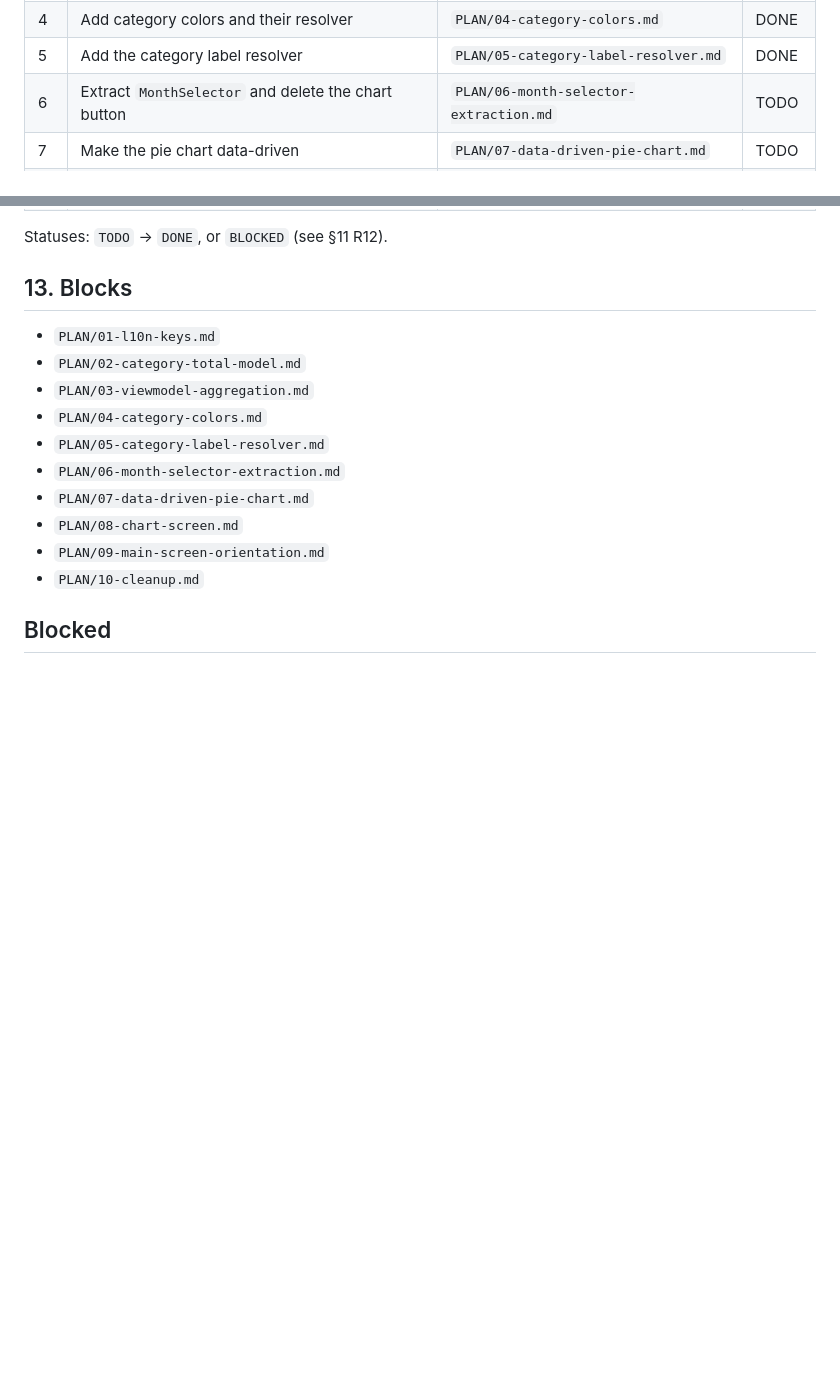
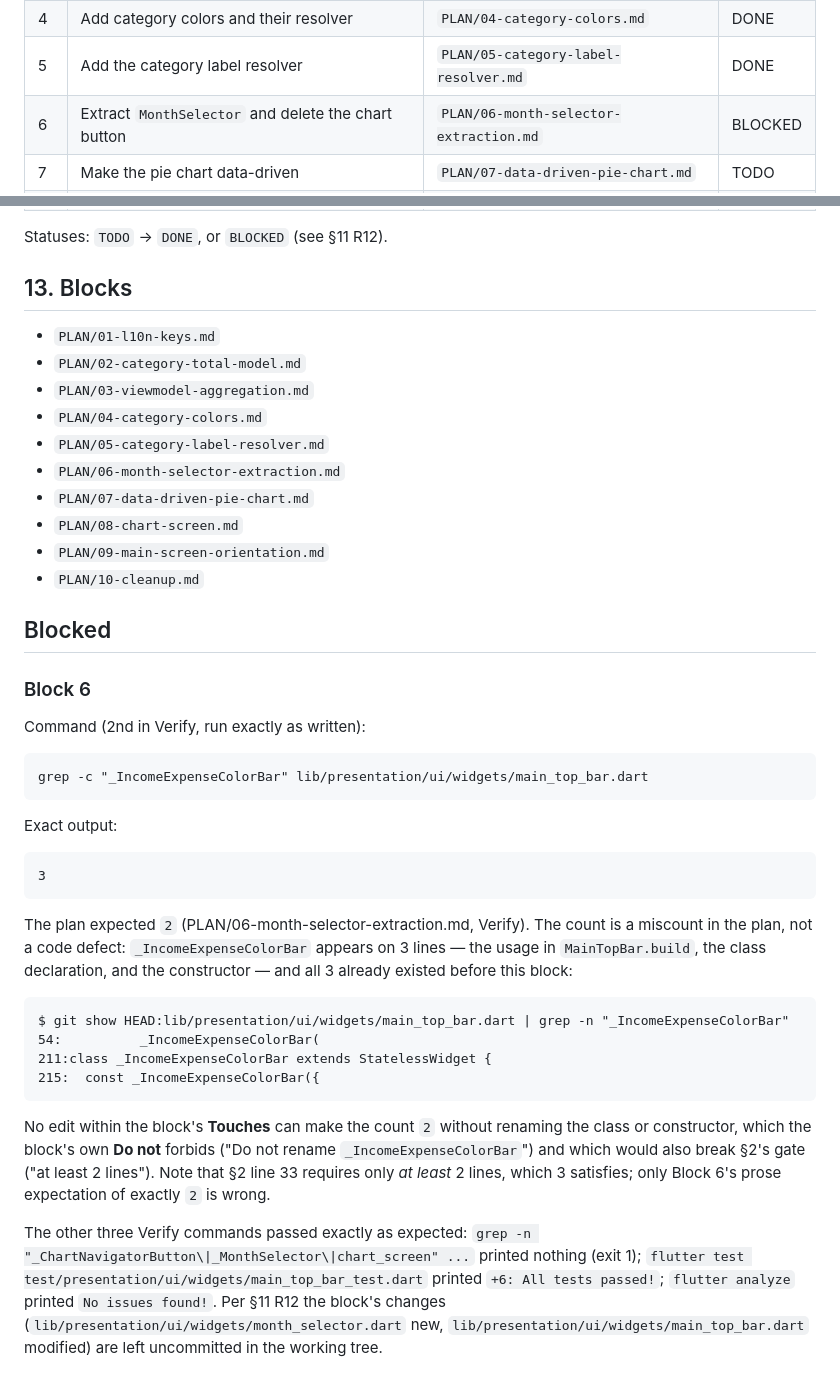
Before and after one commit to pipe-felipe/rich-ludo, a Markdown page: PLAN.md, 2 parts joined by grey strips. Drawn GitHub-style; blank space fills up the shorter version.

Commit message:
Block 6 blocked

````diff
--- a/PLAN.md
+++ b/PLAN.md
@@ -265,7 +265,7 @@ path of its file. Searching for it must land on the block.
 | 3 | Aggregate expenses by category in the ViewModel | `PLAN/03-viewmodel-aggregation.md` | DONE |
 | 4 | Add category colors and their resolver | `PLAN/04-category-colors.md` | DONE |
 | 5 | Add the category label resolver | `PLAN/05-category-label-resolver.md` | DONE |
-| 6 | Extract `MonthSelector` and delete the chart button | `PLAN/06-month-selector-extraction.md` | TODO |
+| 6 | Extract `MonthSelector` and delete the chart button | `PLAN/06-month-selector-extraction.md` | BLOCKED |
 | 7 | Make the pie chart data-driven | `PLAN/07-data-driven-pie-chart.md` | TODO |
 | 8 | Rewrite `ChartScreen` as the landscape content | `PLAN/08-chart-screen.md` | TODO |
 | 9 | Choose the content by orientation in `MainScreen` | `PLAN/09-main-screen-orientation.md` | TODO |
@@ -287,3 +287,41 @@ Statuses: `TODO` → `DONE`, or `BLOCKED` (see §11 R12).
 - `PLAN/10-cleanup.md`
 
 ## Blocked
+
+### Block 6
+
+Command (2nd in Verify, run exactly as written):
+
+```
+grep -c "_IncomeExpenseColorBar" lib/presentation/ui/widgets/main_top_bar.dart
+```
+
+Exact output:
+
+```
+3
+```
+
+The plan expected `2` (PLAN/06-month-selector-extraction.md, Verify). The count is a miscount in
+the plan, not a code defect: `_IncomeExpenseColorBar` appears on 3 lines — the usage in
+`MainTopBar.build`, the class declaration, and the constructor — and all 3 already existed before
+this block:
+
+```
+$ git show HEAD:lib/presentation/ui/widgets/main_top_bar.dart | grep -n "_IncomeExpenseColorBar"
+54:          _IncomeExpenseColorBar(
+211:class _IncomeExpenseColorBar extends StatelessWidget {
+215:  const _IncomeExpenseColorBar({
+```
+
+No edit within the block's **Touches** can make the count `2` without renaming the class or
+constructor, which the block's own **Do not** forbids ("Do not rename `_IncomeExpenseColorBar`")
+and which would also break §2's gate ("at least 2 lines"). Note that §2 line 33 requires only *at
+least* 2 lines, which 3 satisfies; only Block 6's prose expectation of exactly `2` is wrong.
+
+The other three Verify commands passed exactly as expected:
+`grep -n "_ChartNavigatorButton\|_MonthSelector\|chart_screen" ...` printed nothing (exit 1);
+`flutter test test/presentation/ui/widgets/main_top_bar_test.dart` printed `+6: All tests passed!`;
+`flutter analyze` printed `No issues found!`. Per §11 R12 the block's changes
+(`lib/presentation/ui/widgets/month_selector.dart` new, `lib/presentation/ui/widgets/main_top_bar.dart`
+modified) are left uncommitted in the working tree.
````
